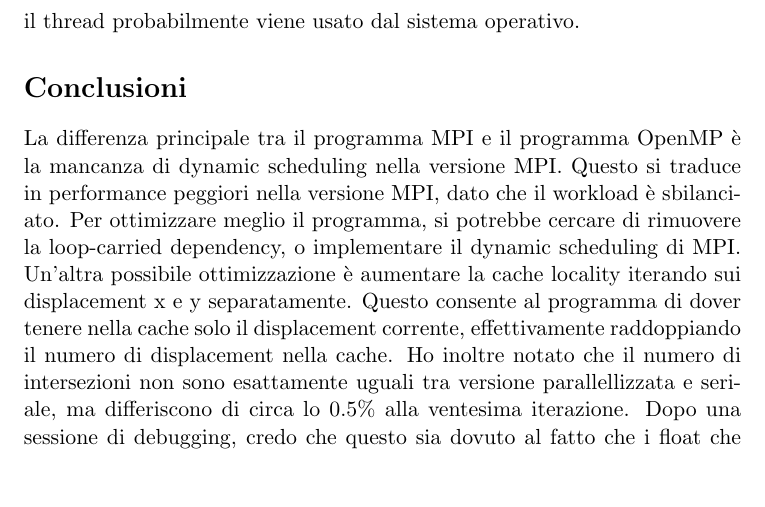
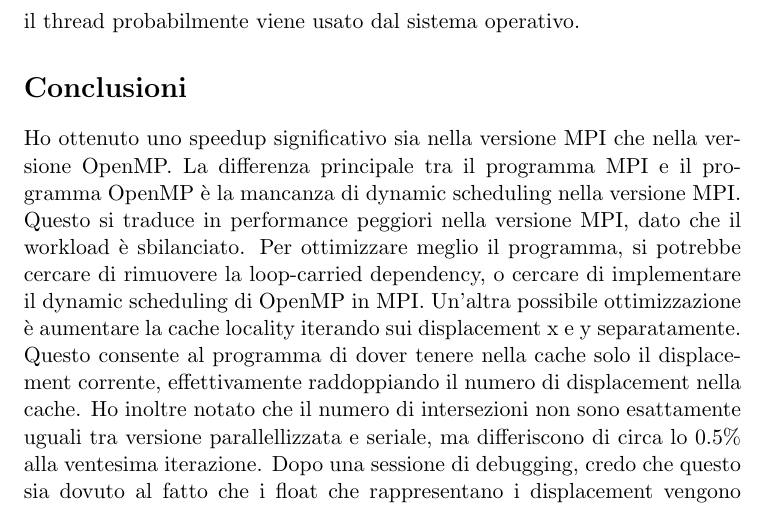
Before and after one commit to michelececcacci/hpc, a LaTeX document (Progetto-HPC-2023-2024/report/main.tex): part of page 5 of 6, cut so that both start at the same text, the shorter picture padded with empty space. Compiled offline with pdfLaTeX.

Commit message:
minor fixes

```diff
--- a/Progetto-HPC-2023-2024/report/main.tex
+++ b/Progetto-HPC-2023-2024/report/main.tex
@@ -131,9 +131,10 @@
 \newline
 La ragione per cui lo speedup diminuisce nella dodicesima iterazione è che il thread probabilmente viene usato dal sistema operativo.
 \section*{Conclusioni}
+Ho ottenuto uno speedup significativo sia nella versione MPI che nella versione OpenMP.
 La differenza principale tra il programma MPI e il programma OpenMP è la mancanza di dynamic scheduling nella versione MPI.
 Questo si traduce in performance peggiori nella versione MPI, dato che il workload è sbilanciato.
-Per ottimizzare meglio il programma, si potrebbe cercare di rimuovere la loop-carried dependency, o implementare il dynamic scheduling di MPI.
+Per ottimizzare meglio il programma, si potrebbe cercare di rimuovere la loop-carried dependency, o cercare di implementare il dynamic scheduling di OpenMP in MPI.
 Un'altra possibile ottimizzazione è aumentare la cache locality iterando sui displacement x e y separatamente.
 Questo consente al programma di dover tenere nella cache solo il displacement corrente, effettivamente raddoppiando il numero di displacement nella cache.
 Ho inoltre notato che il numero di intersezioni non sono esattamente uguali tra versione parallellizzata e seriale, ma differiscono di circa lo 0.5\% alla ventesima iterazione.
```
